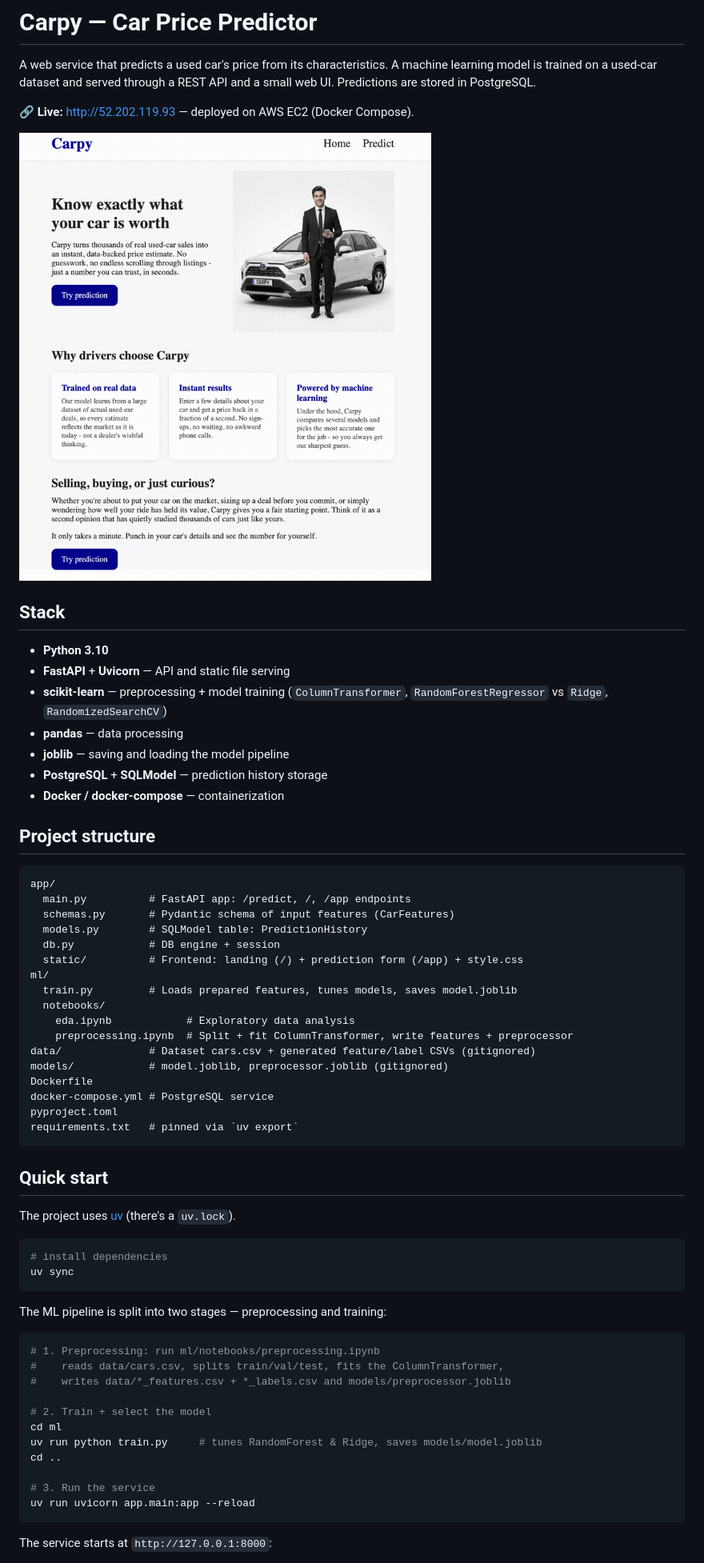
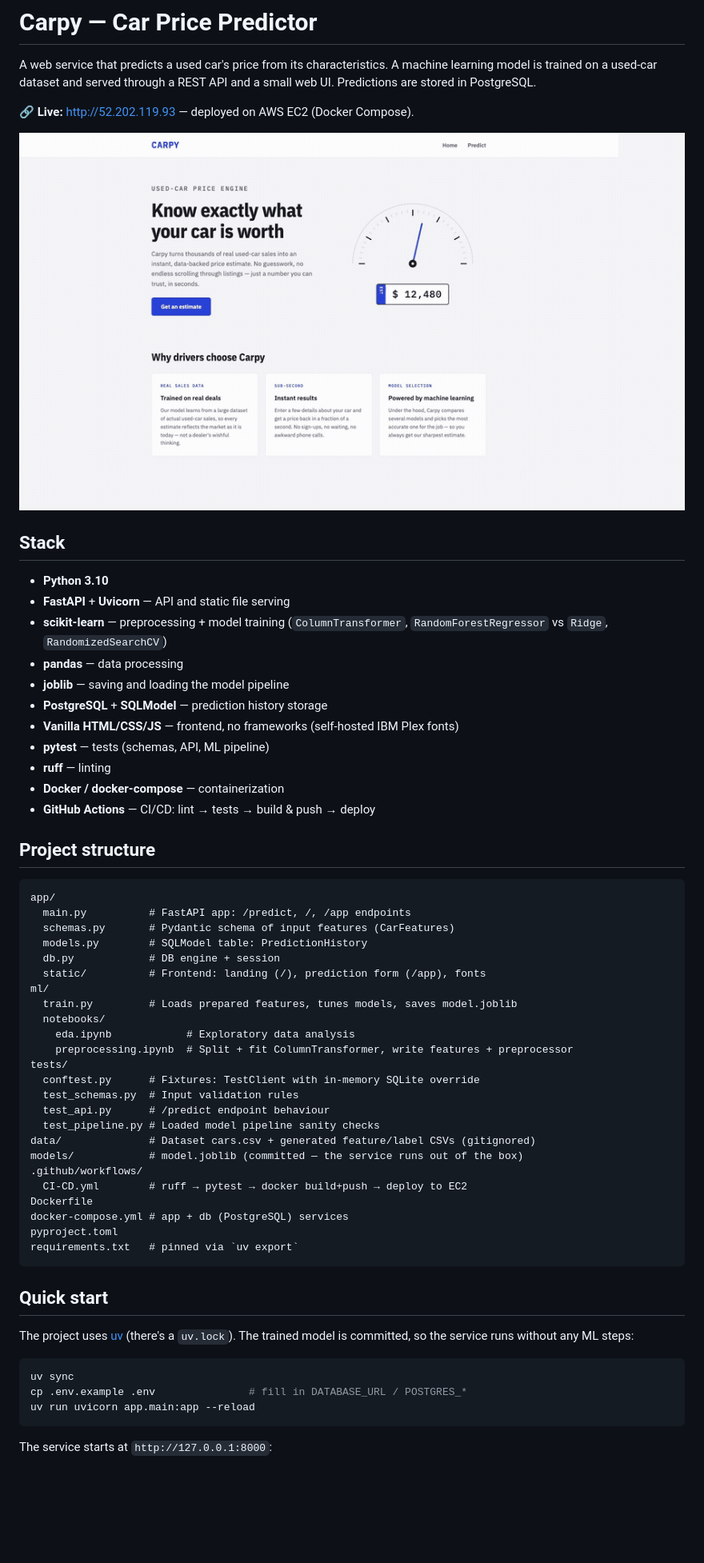
Before and after one commit to Tolreri21/used-car-price-service, a Markdown page: README.md, the part around the change printed below. Shown: that part at 80% size. GitHub-like rendering; pictures changed too: docs/demo.gif; blank space fills up the shorter version.

Commit message:
docs: update README with tests and CI/CD sections.

````diff
--- a/README.md
+++ b/README.md
@@ -17,7 +17,11 @@ REST API and a small web UI. Predictions are stored in PostgreSQL.
 - **pandas** — data processing
 - **joblib** — saving and loading the model pipeline
 - **PostgreSQL** + **SQLModel** — prediction history storage
+- **Vanilla HTML/CSS/JS** — frontend, no frameworks (self-hosted IBM Plex fonts)
+- **pytest** — tests (schemas, API, ML pipeline)
+- **ruff** — linting
 - **Docker / docker-compose** — containerization
+- **GitHub Actions** — CI/CD: lint → tests → build & push → deploy
 
 ## Project structure
 
@@ -27,16 +31,23 @@ app/
   schemas.py       # Pydantic schema of input features (CarFeatures)
   models.py        # SQLModel table: PredictionHistory
   db.py            # DB engine + session
-  static/          # Frontend: landing (/) + prediction form (/app) + style.css
+  static/          # Frontend: landing (/), prediction form (/app), fonts
 ml/
   train.py         # Loads prepared features, tunes models, saves model.joblib
   notebooks/
     eda.ipynb            # Exploratory data analysis
     preprocessing.ipynb  # Split + fit ColumnTransformer, write features + preprocessor
+tests/
+  conftest.py      # Fixtures: TestClient with in-memory SQLite override
+  test_schemas.py  # Input validation rules
+  test_api.py      # /predict endpoint behaviour
+  test_pipeline.py # Loaded model pipeline sanity checks
 data/              # Dataset cars.csv + generated feature/label CSVs (gitignored)
-models/            # model.joblib, preprocessor.joblib (gitignored)
+models/            # model.joblib (committed — the service runs out of the box)
+.github/workflows/
+  CI-CD.yml        # ruff → pytest → docker build+push → deploy to EC2
 Dockerfile
-docker-compose.yml # PostgreSQL service
+docker-compose.yml # app + db (PostgreSQL) services
 pyproject.toml
 requirements.txt   # pinned via `uv export`
 ```
@@ -44,25 +55,11 @@ requirements.txt   # pinned via `uv export`
 ## Quick start
 
 The project uses [uv](https://github.com/astral-sh/uv) (there's a `uv.lock`).
+The trained model is committed, so the service runs without any ML steps:
 
 ```bash
-# install dependencies
 uv sync
-```
-
-The ML pipeline is split into two stages — preprocessing and training:
-
-```bash
-# 1. Preprocessing: run ml/notebooks/preprocessing.ipynb
-#    reads data/cars.csv, splits train/val/test, fits the ColumnTransformer,
-#    writes data/*_features.csv + *_labels.csv and models/preprocessor.joblib
-
-# 2. Train + select the model
-cd ml
-uv run python train.py     # tunes RandomForest & Ridge, saves models/model.joblib
-cd ..
-
-# 3. Run the service
+cp .env.example .env               # fill in DATABASE_URL / POSTGRES_*
 uv run uvicorn app.main:app --reload
 ```
 
````
Also changed, not shown: other parts of README.md (+36 -7 lines).
